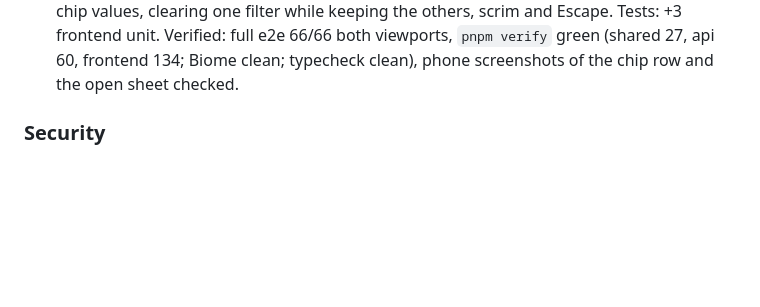
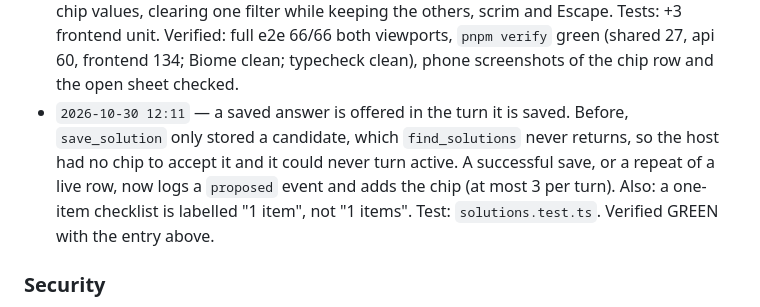
Before and after one commit to pajarraco/Sparkl, a Markdown page: CHANGELOG.md, the part around one of its changes. Drawn GitHub-style; blank space fills up the shorter version.

```diff
--- a/CHANGELOG.md
+++ b/CHANGELOG.md
@@ -182,6 +183,7 @@ Append-only: add a new entry under `## [Unreleased]` for any change, stamped `YY
 - `2026-10-29 17:46` — API error mapping: every domain error (`NOT_FOUND`, `FORBIDDEN`, `JOB_ALREADY_CLAIMED`, `RATE_LIMITED`, …) reached clients as HTTP 500 `INTERNAL_SERVER_ERROR`. The `errorMapper` middleware wrapped `next()` in try/catch, but tRPC v11 returns a failing resolver as `{ ok: false, error }` with the original error as `cause`, so the catch never fired. It now maps Sparkl codes from `result.error.cause` (a deliberate `TRPCError` passes through). Proven first with a failing test; `trpc.test.ts` gains 7 cases (6 code mappings with the message kept + unknown errors stay 500). This also makes the assistant's "Too many messages" message reachable (`TOO_MANY_REQUESTS`).
 - `2026-10-29 18:05` — 03 B, the Messages tab was an empty placeholder. New `chat.listThreads` (shared `chatThreadSchema` / `listThreadsOutputSchema`, `CHAT_PREVIEW_MAX` 80): one row per job the caller is a party to with a claimed cleaner and a status past open (cancelled only if someone wrote), with the other party, address, window and a one-line preview of the latest message; newest activity first (last message, else the job's last update). The caller's own job list is the party check. All logic in `services/chat.ts` (`listThreads`, `chatPreview`); one new store query, `latestMessagesByJobs` (`DISTINCT ON`, no N+1 over full histories). Frontend: shared `ThreadsScreen` + memoized `ThreadRow` (design.md Thread row entry first) on both Messages tabs, refetch on tab focus, skeleton / inline retry / empty line, and a row opens the chat inside the Messages tab stack. Strings: `messages.*`, `emptyStates.messagesHint`. Unread counts left for later (need read tracking). Tests: +2 shared, +4 api, +5 frontend unit; happy path now checks both sides' thread rows ("You: …" for the sender) and chat → Back inside Messages. Verified: e2e happy-path + navigation 26/26 and full suite 66/66 earlier in this step, `pnpm verify` green (shared 27, api 60, frontend 131; Biome clean; typecheck clean), phone-width screenshot checked.
 - `2026-10-29 19:05` — 03 C, board filters were three always-open fields plus two buttons. Now a row of chips (date `calendar`, distance `navigation`, price `dollar-sign`) that show their applied value ("Thu, Mar 3", "≤ 50 km", "≥ $80"), plus "Clear all" while any filter is active. A chip opens a bottom sheet with just that field and Clear / Show results; the edited field plus the other applied values still go through `validateBoardFilters`, so the filter logic and the API are unchanged, and a bad value keeps the sheet open with its error. Without a service area the distance sheet shows the hint instead of the field. Chips wrap instead of scrolling sideways (a phone-width screenshot showed "Clear all" hidden off-screen). New `FilterChip` and `BottomSheet` (React Native `Modal`, no new dependency; scrim, Android back and Escape close without applying), helpers `boardFilterChipLabel` / `withBoardFilter` / `isBoardFilterActive` / `anyBoardFilterActive` in `ranked-board.ts`, `design.md` Filter chips + Bottom sheet entries first, strings `filters.clearOne` / `price` / `close`. Field testIDs unchanged; e2e opens the chip first (`forms`, `scroll`, `pinBoardToDay`) and now also covers chip values, clearing one filter while keeping the others, scrim and Escape. Tests: +3 frontend unit. Verified: full e2e 66/66 both viewports, `pnpm verify` green (shared 27, api 60, frontend 134; Biome clean; typecheck clean), phone screenshots of the chip row and the open sheet checked.
+- `2026-10-30 12:11` — a saved answer is offered in the turn it is saved. Before, `save_solution` only stored a candidate, which `find_solutions` never returns, so the host had no chip to accept it and it could never turn active. A successful save, or a repeat of a live row, now logs a `proposed` event and adds the chip (at most 3 per turn). Also: a one-item checklist is labelled "1 item", not "1 items". Test: `solutions.test.ts`. Verified GREEN with the entry above.
 
 ### Security
 
```
Also changed, not shown: other parts of CHANGELOG.md (+1 -0 lines), context/tasks.md (+2 -2 lines).
